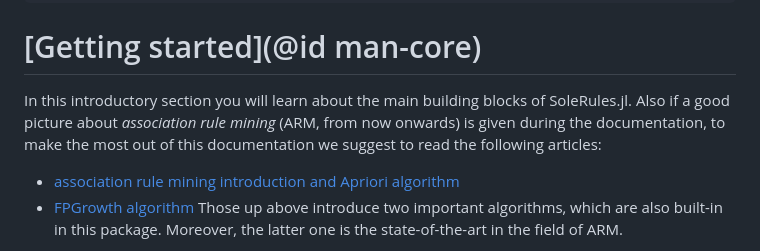
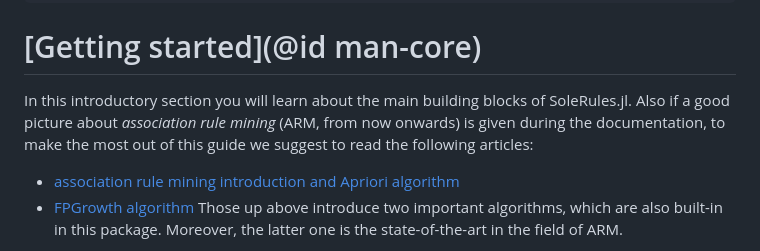
Before and after one commit to aclai-lab/ModalAssociationRules.jl, a Markdown page: docs/src/getting-started.md, the part around the change. GitHub-like rendering.

Commit message:
documentation typo

```diff
--- a/docs/src/getting-started.md
+++ b/docs/src/getting-started.md
@@ -9,7 +9,7 @@ Pages = ["getting-started.md"]
 # [Getting started](@id man-core)
 
 In this introductory section you will learn about the main building blocks of SoleRules.jl.
-Also if a good picture about *association rule mining* (ARM, from now onwards) is given during the documentation, to make the most out of this documentation we suggest to read the following articles:
+Also if a good picture about *association rule mining* (ARM, from now onwards) is given during the documentation, to make the most out of this guide we suggest to read the following articles:
 - [association rule mining introduction and Apriori algorithm](https://ceur-ws.org/Vol-3284/492.pdf)
 - [FPGrowth algorithm](https://www.cs.sfu.ca/~jpei/publications/sigmod00.pdf)
 Those up above introduce two important algorithms, which are also built-in in this package. Moreover, the latter one is the state-of-the-art in the field of ARM.
```
